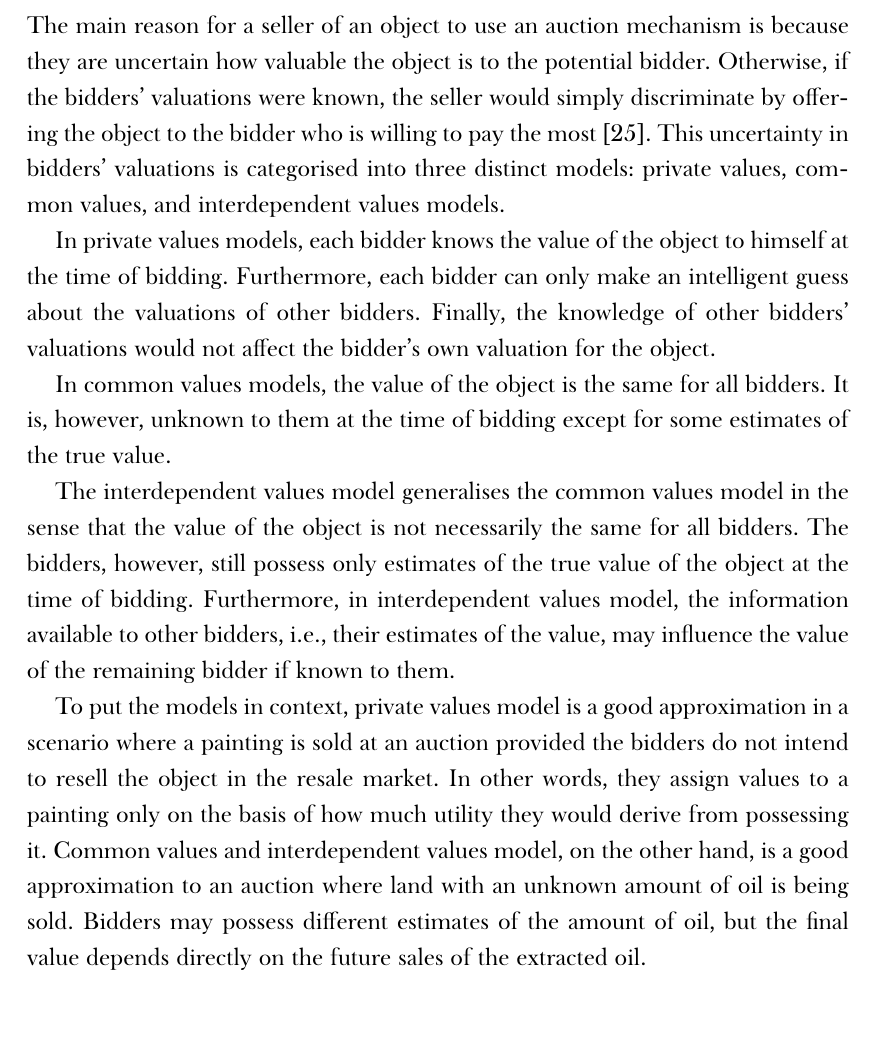
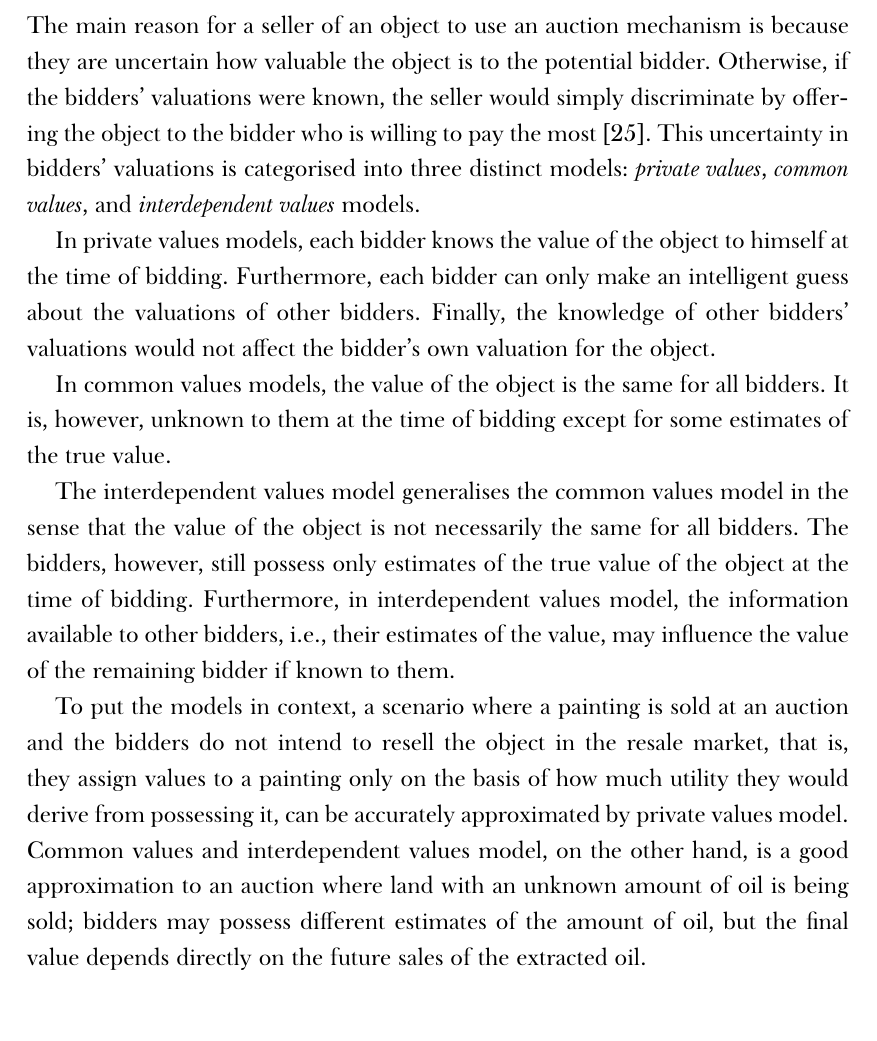
Before and after one commit to kubkon/Thesis, a LaTeX thesis (Thesis.tex, which reads DMP/DMP.tex): part of page 18 of 140, cut so that both start at the same text. Compiled offline with XeLaTeX; a missing font is replaced by an installed copy or a similar font.

Commit message:
Rewrite some paragraphs.

```diff
--- a/DMP/DMP.tex
+++ b/DMP/DMP.tex
@@ -49,7 +49,7 @@ In a first-price sealed-bid auction, the bidders submit their bids simultaneousl
 
 \subsubsection{Bidder Valuations} % (fold)
 \label{ssub:bidder_valuations_dmp}
-The main reason for a seller of an object to use an auction mechanism is because they are uncertain how valuable the object is to the potential bidder. Otherwise, if the bidders' valuations were known, the seller would simply discriminate by offering the object to the bidder who is willing to pay the most~\cite{Krishna10}. This uncertainty in bidders' valuations is categorised into three distinct models: private values, common values, and interdependent values models.
+The main reason for a seller of an object to use an auction mechanism is because they are uncertain how valuable the object is to the potential bidder. Otherwise, if the bidders' valuations were known, the seller would simply discriminate by offering the object to the bidder who is willing to pay the most~\cite{Krishna10}. This uncertainty in bidders' valuations is categorised into three distinct models: \emph{private values}, \emph{common values}, and \emph{interdependent values} models.
 
 In private values models, each bidder knows the value of the object to himself at the time of bidding. Furthermore, each bidder can only make an intelligent guess about the valuations of other bidders. Finally, the knowledge of other bidders' valuations would not affect the bidder's own valuation for the object.
 
@@ -57,7 +57,7 @@ In common values models, the value of the object is the same for all bidders. It
 
 The interdependent values model generalises the common values model in the sense that the value of the object is not necessarily the same for all bidders. The bidders, however, still possess only estimates of the true value of the object at the time of bidding. Furthermore, in interdependent values model, the information available to other bidders, i.e., their estimates of the value, may influence the value of the remaining bidder if known to them.
 
-To put the models in context, private values model is a good approximation in a scenario where a painting is sold at an auction provided the bidders do not intend to resell the object in the resale market. In other words, they assign values to a painting only on the basis of how much utility they would derive from possessing it. Common values and interdependent values model, on the other hand, is a good approximation to an auction where land with an unknown amount of oil is being sold. Bidders may possess different estimates of the amount of oil, but the final value depends directly on the future sales of the extracted oil.
+To put the models in context, a scenario where a painting is sold at an auction and the bidders do not intend to resell the object in the resale market, that is, they assign values to a painting only on the basis of how much utility they would derive from possessing it, can be accurately approximated by private values model. Common values and interdependent values model, on the other hand, is a good approximation to an auction where land with an unknown amount of oil is being sold; bidders may possess different estimates of the amount of oil, but the final value depends directly on the future sales of the extracted oil.
 % subsection bidder_valuations_dmp (end)
 
 \subsubsection{Standard versus Procurement Auctions} % (fold)
```
